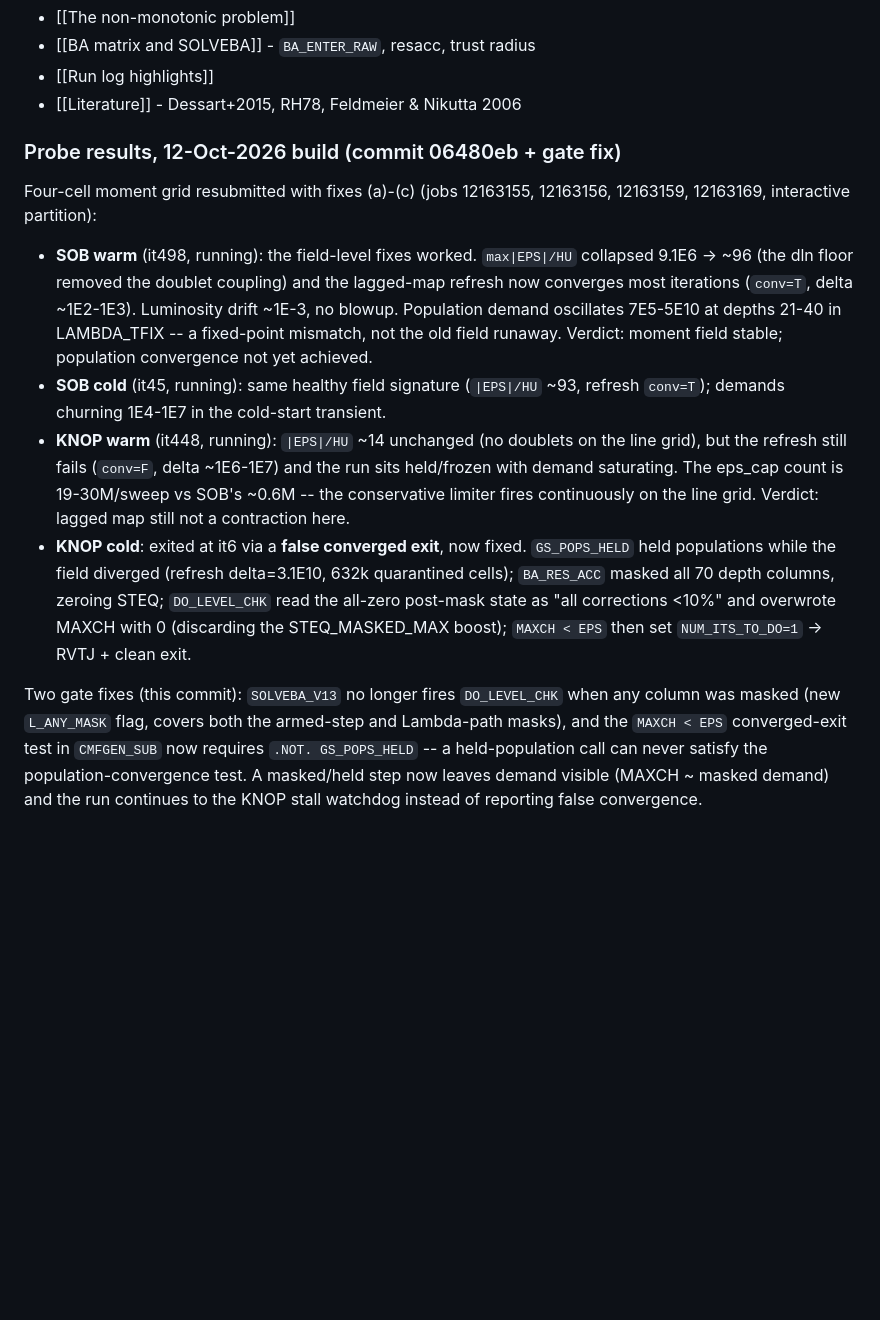
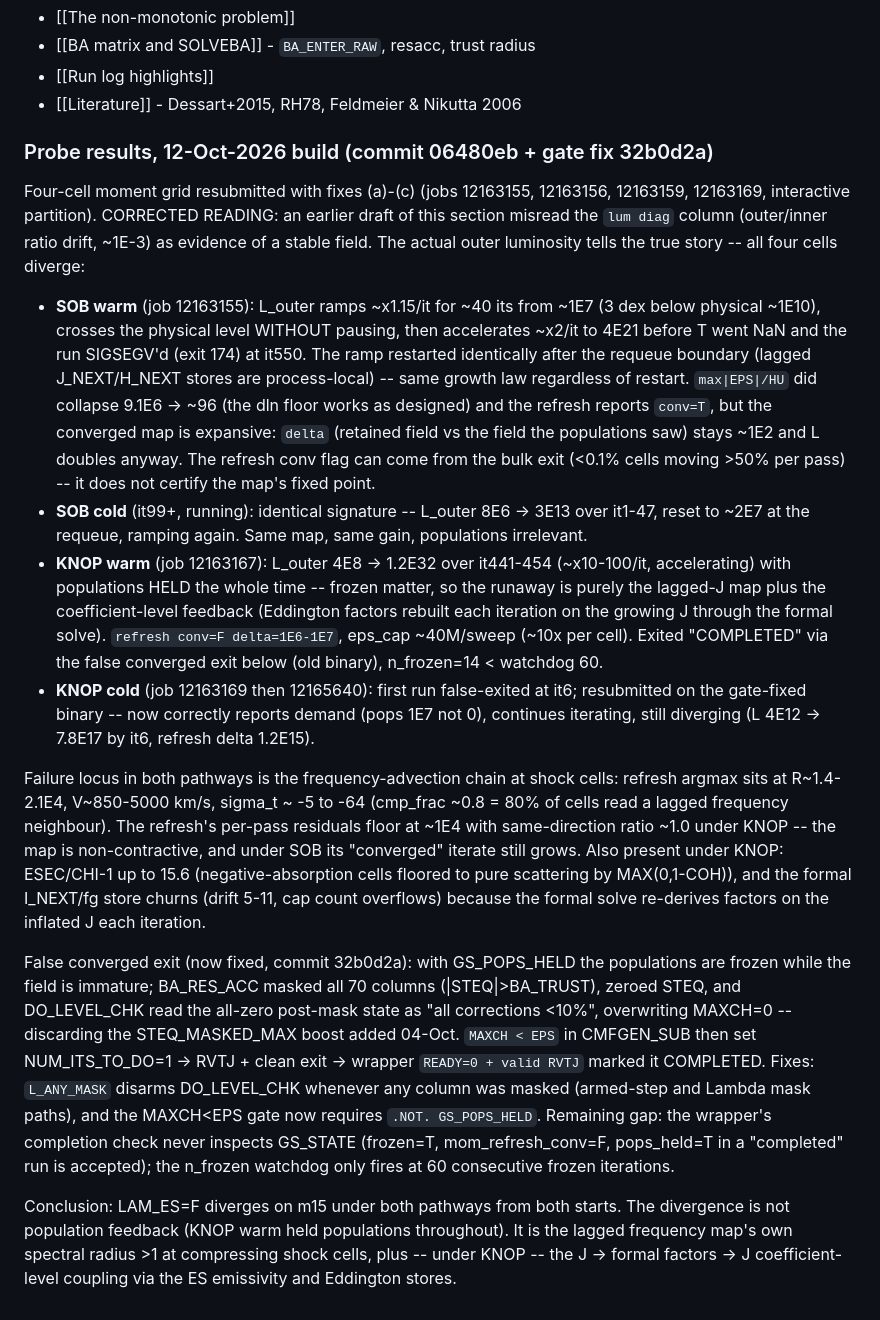
Before and after one commit to Astro-Sean/cmfgen-nonmono, a Markdown page: cmfgen_obsidian/solvers/Sobolev non-mono solver.md, the part around the change. Drawn GitHub-style; blank space fills up the shorter version.

Commit message:
Correct moment-probe results: all LAM_ES=F cells diverge
The earlier section misread the lum-diag drift column (~1E-3) as a
stable field; the outer luminosity shows every moment cell diverging
(SOB geometric ~x1.15-2/it to 4E21 -> T NaN segfault; KNOP ~x10-100/it
to 1E32 with populations frozen). Records the false converged exit
fix (32b0d2a), the wrapper's remaining GS_STATE blind spot, and the
shock-cell frequency-map failure locus.

Generated with [Devin](https://devin.ai)

Co-Authored-By: Devin <158243242+devin-ai-integration[bot]@users.noreply.github.com>

```diff
--- a/cmfgen_obsidian/solvers/Sobolev non-mono solver.md
+++ b/cmfgen_obsidian/solvers/Sobolev non-mono solver.md
@@ -396,41 +396,73 @@ SOB default); `'sob_ew'` gives T/T flags with deposition off
 - [[BA matrix and SOLVEBA]] - `BA_ENTER_RAW`, resacc, trust radius
 - [[Run log highlights]]
 - [[Literature]] - Dessart+2015, RH78, Feldmeier & Nikutta 2006
-### Probe results, 12-Oct-2026 build (commit 06480eb + gate fix)
+### Probe results, 12-Oct-2026 build (commit 06480eb + gate fix 32b0d2a)
 
 Four-cell moment grid resubmitted with fixes (a)-(c) (jobs 12163155,
-12163156, 12163159, 12163169, interactive partition):
+12163156, 12163159, 12163169, interactive partition). CORRECTED
+READING: an earlier draft of this section misread the `lum diag`
+column (outer/inner ratio drift, ~1E-3) as evidence of a stable
+field. The actual outer luminosity tells the true story -- all four
+cells diverge:
 
-- **SOB warm** (it498, running): the field-level fixes worked.
-  `max|EPS|/HU` collapsed 9.1E6 -> ~96 (the dln floor removed the
-  doublet coupling) and the lagged-map refresh now converges most
-  iterations (`conv=T`, delta ~1E2-1E3). Luminosity drift ~1E-3,
-  no blowup. Population demand oscillates 7E5-5E10 at depths 21-40
-  in LAMBDA_TFIX -- a fixed-point mismatch, not the old field
-  runaway. Verdict: moment field stable; population convergence not
-  yet achieved.
-- **SOB cold** (it45, running): same healthy field signature
-  (`|EPS|/HU` ~93, refresh `conv=T`); demands churning 1E4-1E7 in
-  the cold-start transient.
-- **KNOP warm** (it448, running): `|EPS|/HU` ~14 unchanged (no
-  doublets on the line grid), but the refresh still fails
-  (`conv=F`, delta ~1E6-1E7) and the run sits held/frozen with
-  demand saturating. The eps_cap count is 19-30M/sweep vs SOB's
-  ~0.6M -- the conservative limiter fires continuously on the line
-  grid. Verdict: lagged map still not a contraction here.
-- **KNOP cold**: exited at it6 via a **false converged exit**, now
-  fixed. `GS_POPS_HELD` held populations while the field diverged
-  (refresh delta=3.1E10, 632k quarantined cells); `BA_RES_ACC`
-  masked all 70 depth columns, zeroing STEQ; `DO_LEVEL_CHK` read
-  the all-zero post-mask state as "all corrections <10%" and
-  overwrote MAXCH with 0 (discarding the STEQ_MASKED_MAX boost);
-  `MAXCH < EPS` then set `NUM_ITS_TO_DO=1` -> RVTJ + clean exit.
+- **SOB warm** (job 12163155): L_outer ramps ~x1.15/it for ~40 its
+  from ~1E7 (3 dex below physical ~1E10), crosses the physical level
+  WITHOUT pausing, then accelerates ~x2/it to 4E21 before T went NaN
+  and the run SIGSEGV'd (exit 174) at it550. The ramp restarted
+  identically after the requeue boundary (lagged J_NEXT/H_NEXT
+  stores are process-local) -- same growth law regardless of
+  restart. `max|EPS|/HU` did collapse 9.1E6 -> ~96 (the dln floor
+  works as designed) and the refresh reports `conv=T`, but the
+  converged map is expansive: `delta` (retained field vs the field
+  the populations saw) stays ~1E2 and L doubles anyway. The refresh
+  conv flag can come from the bulk exit (<0.1% cells moving >50%
+  per pass) -- it does not certify the map's fixed point.
+- **SOB cold** (it99+, running): identical signature --
+  L_outer 8E6 -> 3E13 over it1-47, reset to ~2E7 at the requeue,
+  ramping again. Same map, same gain, populations irrelevant.
+- **KNOP warm** (job 12163167): L_outer 4E8 -> 1.2E32 over
+  it441-454 (~x10-100/it, accelerating) with populations HELD the
+  whole time -- frozen matter, so the runaway is purely the
+  lagged-J map plus the coefficient-level feedback (Eddington
+  factors rebuilt each iteration on the growing J through the
+  formal solve). `refresh conv=F delta=1E6-1E7`, eps_cap ~40M/sweep
+  (~10x per cell). Exited "COMPLETED" via the false converged exit
+  below (old binary), n_frozen=14 < watchdog 60.
+- **KNOP cold** (job 12163169 then 12165640): first run false-exited
+  at it6; resubmitted on the gate-fixed binary -- now correctly
+  reports demand (pops 1E7 not 0), continues iterating, still
+  diverging (L 4E12 -> 7.8E17 by it6, refresh delta 1.2E15).
 
-Two gate fixes (this commit): `SOLVEBA_V13` no longer fires
-`DO_LEVEL_CHK` when any column was masked (new `L_ANY_MASK` flag,
-covers both the armed-step and Lambda-path masks), and the
-`MAXCH < EPS` converged-exit test in `CMFGEN_SUB` now requires
-`.NOT. GS_POPS_HELD` -- a held-population call can never satisfy
-the population-convergence test. A masked/held step now leaves
-demand visible (MAXCH ~ masked demand) and the run continues to the
-KNOP stall watchdog instead of reporting false convergence.
+Failure locus in both pathways is the frequency-advection chain at
+shock cells: refresh argmax sits at R~1.4-2.1E4, V~850-5000 km/s,
+sigma_t ~ -5 to -64 (cmp_frac ~0.8 = 80% of cells read a lagged
+frequency neighbour). The refresh's per-pass residuals floor at
+~1E4 with same-direction ratio ~1.0 under KNOP -- the map is
+non-contractive, and under SOB its "converged" iterate still grows.
+Also present under KNOP: ESEC/CHI-1 up to 15.6 (negative-absorption
+cells floored to pure scattering by MAX(0,1-COH)), and the formal
+I_NEXT/fg store churns (drift 5-11, cap count overflows) because
+the formal solve re-derives factors on the inflated J each
+iteration.
+
+False converged exit (now fixed, commit 32b0d2a): with
+GS_POPS_HELD the populations are frozen while the field is
+immature; BA_RES_ACC masked all 70 columns (|STEQ|>BA_TRUST),
+zeroed STEQ, and DO_LEVEL_CHK read the all-zero post-mask state as
+"all corrections <10%", overwriting MAXCH=0 -- discarding the
+STEQ_MASKED_MAX boost added 04-Oct. `MAXCH < EPS` in CMFGEN_SUB
+then set NUM_ITS_TO_DO=1 -> RVTJ + clean exit -> wrapper
+`READY=0 + valid RVTJ` marked it COMPLETED. Fixes: `L_ANY_MASK`
+disarms DO_LEVEL_CHK whenever any column was masked (armed-step and
+Lambda mask paths), and the MAXCH<EPS gate now requires
+`.NOT. GS_POPS_HELD`. Remaining gap: the wrapper's completion check
+never inspects GS_STATE (frozen=T, mom_refresh_conv=F, pops_held=T
+in a "completed" run is accepted); the n_frozen watchdog only fires
+at 60 consecutive frozen iterations.
+
+Conclusion: LAM_ES=F diverges on m15 under both pathways from both
+starts. The divergence is not population feedback (KNOP warm held
+populations throughout). It is the lagged frequency map's own
+spectral radius >1 at compressing shock cells, plus -- under KNOP --
+the J -> formal factors -> J coefficient-level coupling via the
+ES emissivity and Eddington stores.
```
